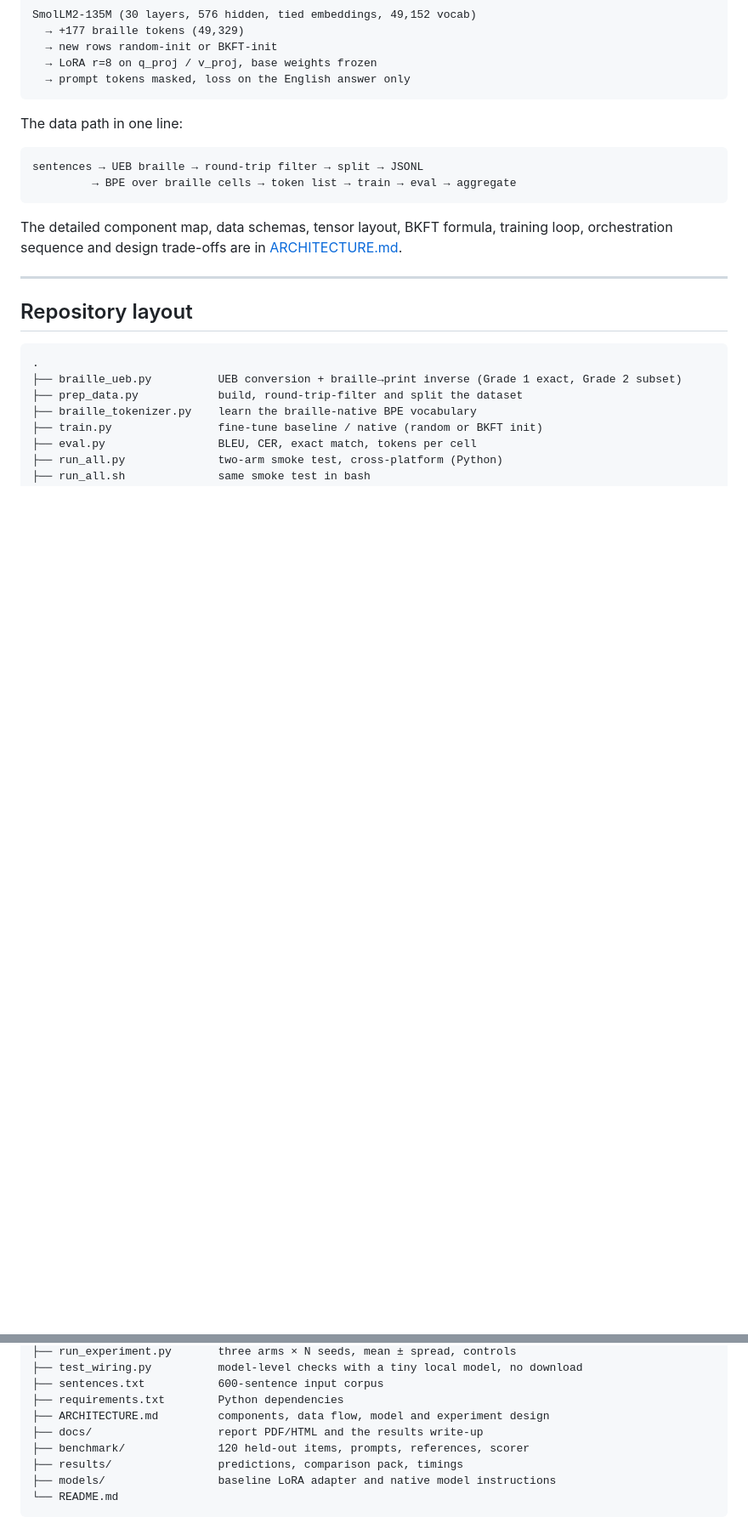
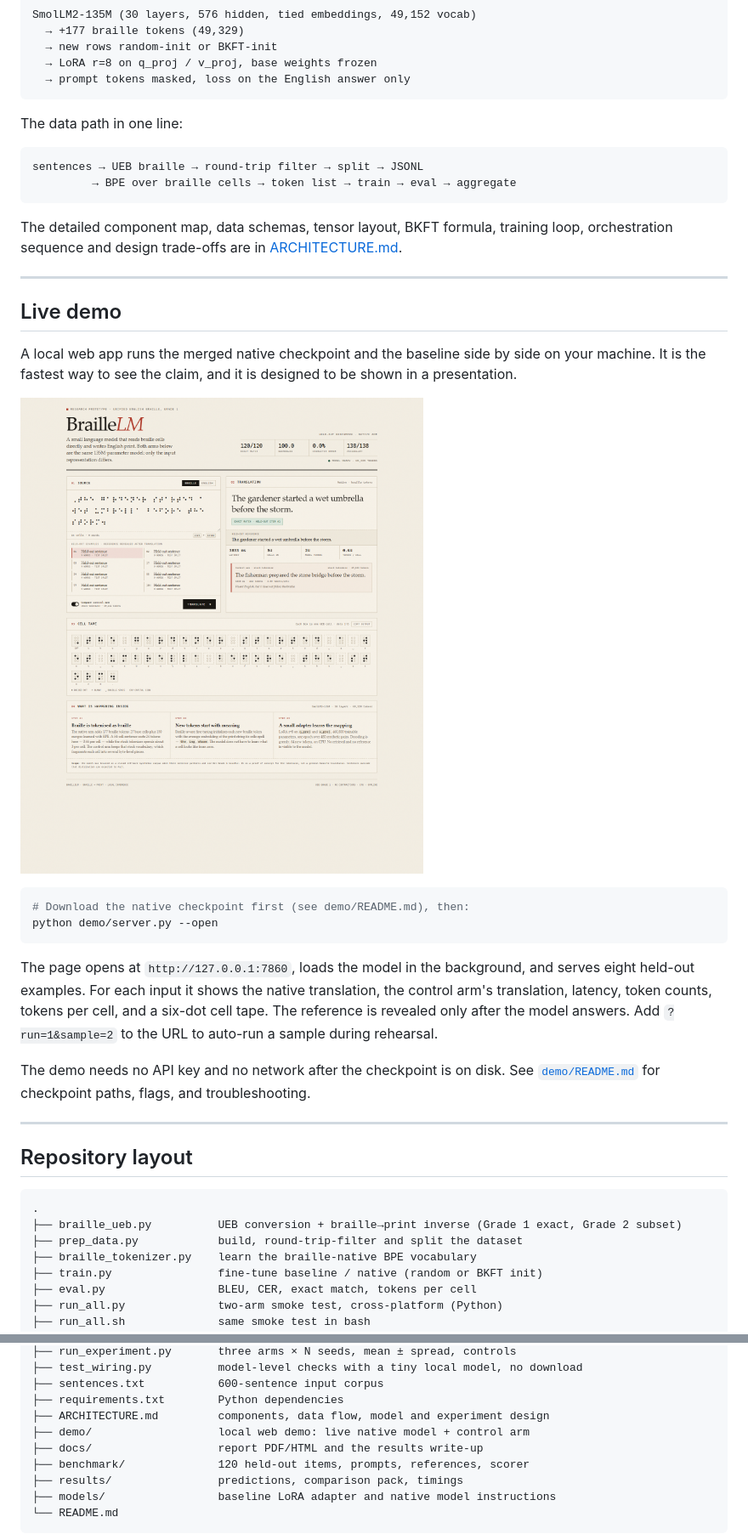
Before and after one commit to Yuvraj0967/braillelm-poc, a Markdown page: README.md, 2 parts joined by grey strips. Shown at 85% size. Rendered like a GitHub page; pictures changed too: demo/preview.png (added); blank space fills up the shorter version.

````diff
--- a/README.md
+++ b/README.md
@@ -249,6 +250,31 @@ loop, orchestration sequence and design trade-offs are in
 
 ---
 
+## Live demo
+
+A local web app runs the merged native checkpoint and the baseline side by side
+on your machine. It is the fastest way to see the claim, and it is designed to
+be shown in a presentation.
+
+![BrailleLM demo](demo/preview.png)
+
+```bash
+# Download the native checkpoint first (see demo/README.md), then:
+python demo/server.py --open
+```
+
+The page opens at `http://127.0.0.1:7860`, loads the model in the background,
+and serves eight held-out examples. For each input it shows the native
+translation, the control arm's translation, latency, token counts, tokens per
+cell, and a six-dot cell tape. The reference is revealed only after the model
+answers. Add `?run=1&sample=2` to the URL to auto-run a sample during rehearsal.
+
+The demo needs no API key and no network after the checkpoint is on disk. See
+[`demo/README.md`](demo/README.md) for checkpoint paths, flags, and
+troubleshooting.
+
+---
+
 ## Repository layout
 
 ```text
@@ -265,6 +291,7 @@ loop, orchestration sequence and design trade-offs are in
 ├── sentences.txt           600-sentence input corpus
 ├── requirements.txt        Python dependencies
 ├── ARCHITECTURE.md         components, data flow, model and experiment design
+├── demo/                   local web demo: live native model + control arm
 ├── docs/                   report PDF/HTML and the results write-up
 ├── benchmark/              120 held-out items, prompts, references, scorer
 ├── results/                predictions, comparison pack, timings
````
Also changed, not shown: other parts of README.md (+3 -1 lines), demo/README.md (added, +159 -0 lines), 2 other files.
